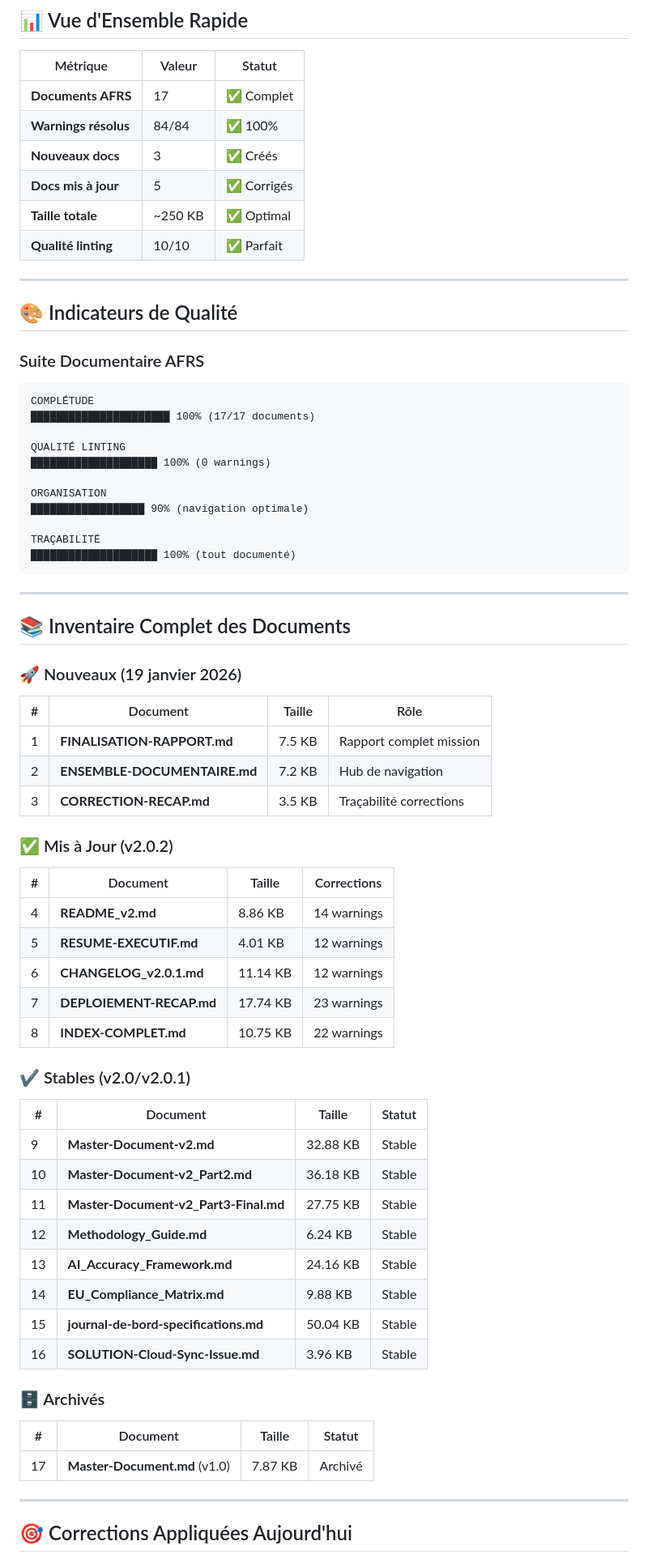
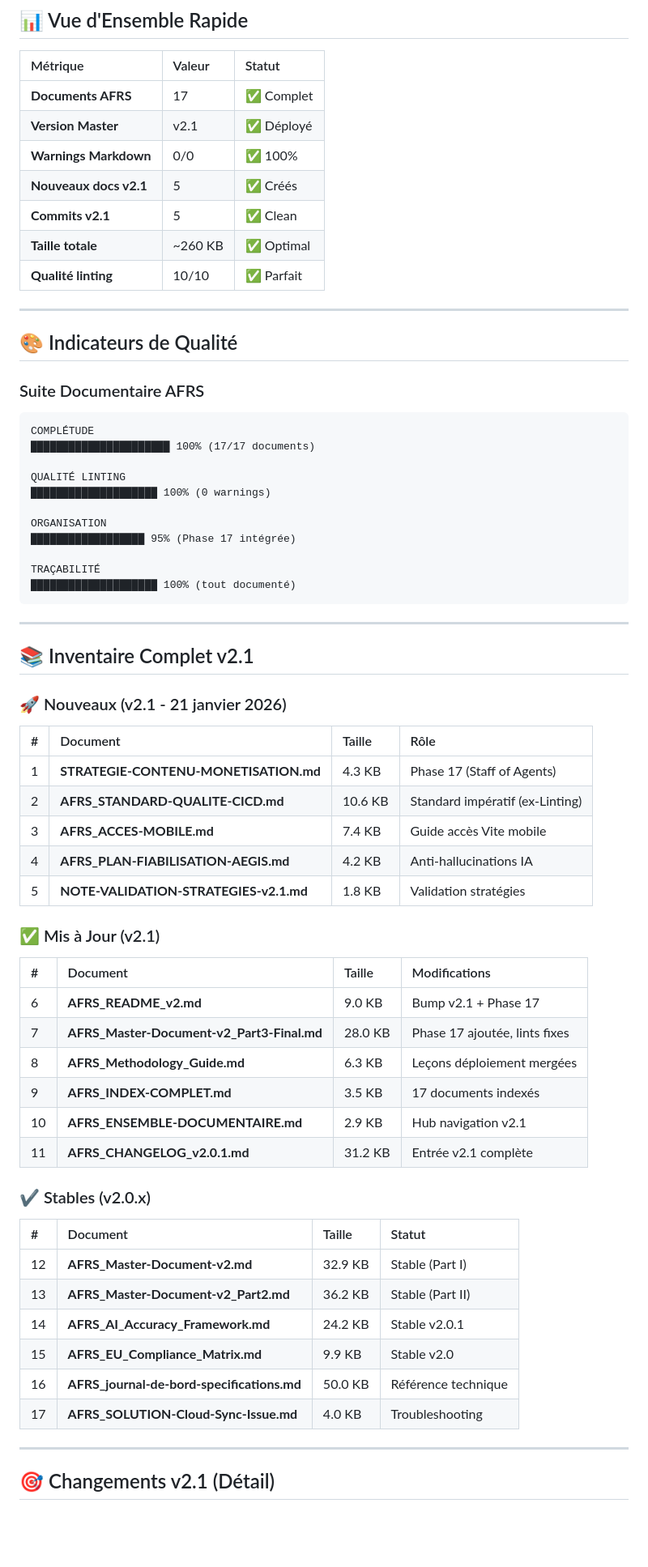
Before and after one commit to jeanpierrecharles69-oss/jeanpierrecharles-website, a Markdown page: jeanpierrecharles_AFRS_TABLEAU-DE-BORD.md, the part around one of its changes. Shown at 81% size. Rendered like a GitHub page; blank space fills up the shorter version.

Commit message:
docs: MAJ TABLEAU-DE-BORD v2.1 + rapports validation (17 docs, Phase 17)

````diff
--- a/jeanpierrecharles_AFRS_TABLEAU-DE-BORD.md
+++ b/jeanpierrecharles_AFRS_TABLEAU-DE-BORD.md
@@ -8,12 +8,13 @@
 ## 📊 Vue d'Ensemble Rapide
 
 | Métrique | Valeur | Statut |
-| -------- | ------ | ------ |
+| :--- | :--- | :--- |
 | **Documents AFRS** | 17 | ✅ Complet |
-| **Warnings résolus** | 84/84 | ✅ 100% |
-| **Nouveaux docs** | 3 | ✅ Créés |
-| **Docs mis à jour** | 5 | ✅ Corrigés |
-| **Taille totale** | ~250 KB | ✅ Optimal |
+| **Version Master** | v2.1 | ✅ Déployé |
+| **Warnings Markdown** | 0/0 | ✅ 100% |
+| **Nouveaux docs v2.1** | 5 | ✅ Créés |
+| **Commits v2.1** | 5 | ✅ Clean |
+| **Taille totale** | ~260 KB | ✅ Optimal |
 | **Qualité linting** | 10/10 | ✅ Parfait |
 
 ---
@@ -22,7 +23,7 @@
 
 ### Suite Documentaire AFRS
 
-```
+```text
 COMPLÉTUDE
 ██████████████████████ 100% (17/17 documents)
 
@@ -30,7 +31,7 @@ QUALITÉ LINTING
 ████████████████████ 100% (0 warnings)
 
 ORGANISATION
-██████████████████ 90% (navigation optimale)
+██████████████████ 95% (Phase 17 intégrée)
 
 TRAÇABILITÉ
 ████████████████████ 100% (tout documenté)
@@ -38,46 +39,41 @@ TRAÇABILITÉ
 
 ---
 
-## 📚 Inventaire Complet des Documents
+## 📚 Inventaire Complet v2.1
 
-### 🚀 Nouveaux (19 janvier 2026)
+### 🚀 Nouveaux (v2.1 - 21 janvier 2026)
 
 | # | Document | Taille | Rôle |
-| - | -------- | ------ | ---- |
-| 1 | **FINALISATION-RAPPORT.md** | 7.5 KB | Rapport complet mission |
-| 2 | **ENSEMBLE-DOCUMENTAIRE.md** | 7.2 KB | Hub de navigation |
-| 3 | **CORRECTION-RECAP.md** | 3.5 KB | Traçabilité corrections |
+| :--- | :--- | :--- | :--- |
+| 1 | **STRATEGIE-CONTENU-MONETISATION.md** | 4.3 KB | Phase 17 (Staff of Agents) |
+| 2 | **AFRS_STANDARD-QUALITE-CICD.md** | 10.6 KB | Standard impératif (ex-Linting) |
+| 3 | **AFRS_ACCES-MOBILE.md** | 7.4 KB | Guide accès Vite mobile |
+| 4 | **AFRS_PLAN-FIABILISATION-AEGIS.md** | 4.2 KB | Anti-hallucinations IA |
+| 5 | **NOTE-VALIDATION-STRATEGIES-v2.1.md** | 1.8 KB | Validation stratégies |
 
-### ✅ Mis à Jour (v2.0.2)
+### ✅ Mis à Jour (v2.1)
 
-| # | Document | Taille | Corrections |
-| - | -------- | ------ | ----------- |
-| 4 | **README_v2.md** | 8.86 KB | 14 warnings |
-| 5 | **RESUME-EXECUTIF.md** | 4.01 KB | 12 warnings |
-| 6 | **CHANGELOG_v2.0.1.md** | 11.14 KB | 12 warnings |
-| 7 | **DEPLOIEMENT-RECAP.md** | 17.74 KB | 23 warnings |
-| 8 | **INDEX-COMPLET.md** | 10.75 KB | 22 warnings |
+| # | Document | Taille | Modifications |
+| :--- | :--- | :--- | :--- |
+| 6 | **AFRS_README_v2.md** | 9.0 KB | Bump v2.1 + Phase 17 |
+| 7 | **AFRS_Master-Document-v2_Part3-Final.md** | 28.0 KB | Phase 17 ajoutée, lints fixes |
+| 8 | **AFRS_Methodology_Guide.md** | 6.3 KB | Leçons déploiement mergées |
+| 9 | **AFRS_INDEX-COMPLET.md** | 3.5 KB | 17 documents indexés |
+| 10 | **AFRS_ENSEMBLE-DOCUMENTAIRE.md** | 2.9 KB | Hub navigation v2.1 |
+| 11 | **AFRS_CHANGELOG_v2.0.1.md** | 31.2 KB | Entrée v2.1 complète |
 
-### ✔️ Stables (v2.0/v2.0.1)
+### ✔️ Stables (v2.0.x)
 
 | # | Document | Taille | Statut |
-| - | -------- | ------ | ------ |
-| 9 | **Master-Document-v2.md** | 32.88 KB | Stable |
-| 10 | **Master-Document-v2_Part2.md** | 36.18 KB | Stable |
-| 11 | **Master-Document-v2_Part3-Final.md** | 27.75 KB | Stable |
-| 12 | **Methodology_Guide.md** | 6.24 KB | Stable |
-| 13 | **AI_Accuracy_Framework.md** | 24.16 KB | Stable |
-| 14 | **EU_Compliance_Matrix.md** | 9.88 KB | Stable |
-| 15 | **journal-de-bord-specifications.md** | 50.04 KB | Stable |
-| 16 | **SOLUTION-Cloud-Sync-Issue.md** | 3.96 KB | Stable |
-
-### 🗄️ Archivés
-
-| # | Document | Taille | Statut |
-| - | -------- | ------ | ------ |
-| 17 | **Master-Document.md** (v1.0) | 7.87 KB | Archivé |
+| :--- | :--- | :--- | :--- |
+| 12 | **AFRS_Master-Document-v2.md** | 32.9 KB | Stable (Part I) |
+| 13 | **AFRS_Master-Document-v2_Part2.md** | 36.2 KB | Stable (Part II) |
+| 14 | **AFRS_AI_Accuracy_Framework.md** | 24.2 KB | Stable v2.0.1 |
+| 15 | **AFRS_EU_Compliance_Matrix.md** | 9.9 KB | Stable v2.0 |
+| 16 | **AFRS_journal-de-bord-specifications.md** | 50.0 KB | Référence technique |
+| 17 | **AFRS_SOLUTION-Cloud-Sync-Issue.md** | 4.0 KB | Troubleshooting |
 
 ---
 
-## 🎯 Corrections Appliquées Aujourd'hui
+## 🎯 Changements v2.1 (Détail)
 
````
Also changed, not shown: other parts of jeanpierrecharles_AFRS_TABLEAU-DE-BORD.md (+139 -200 lines), NOTE-VALIDATION-STRATEGIES-v2.1.md (added, +84 -0 lines).
